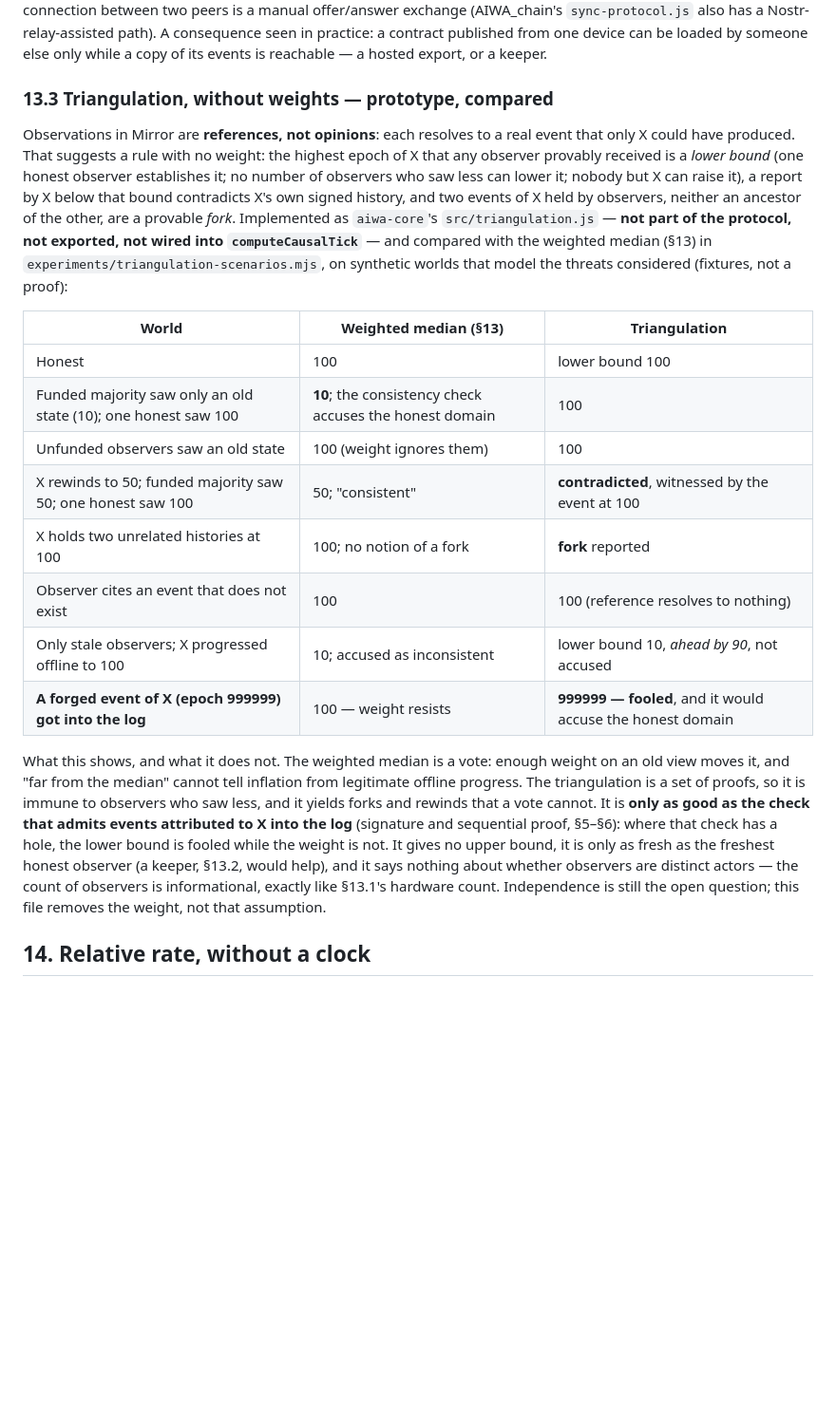
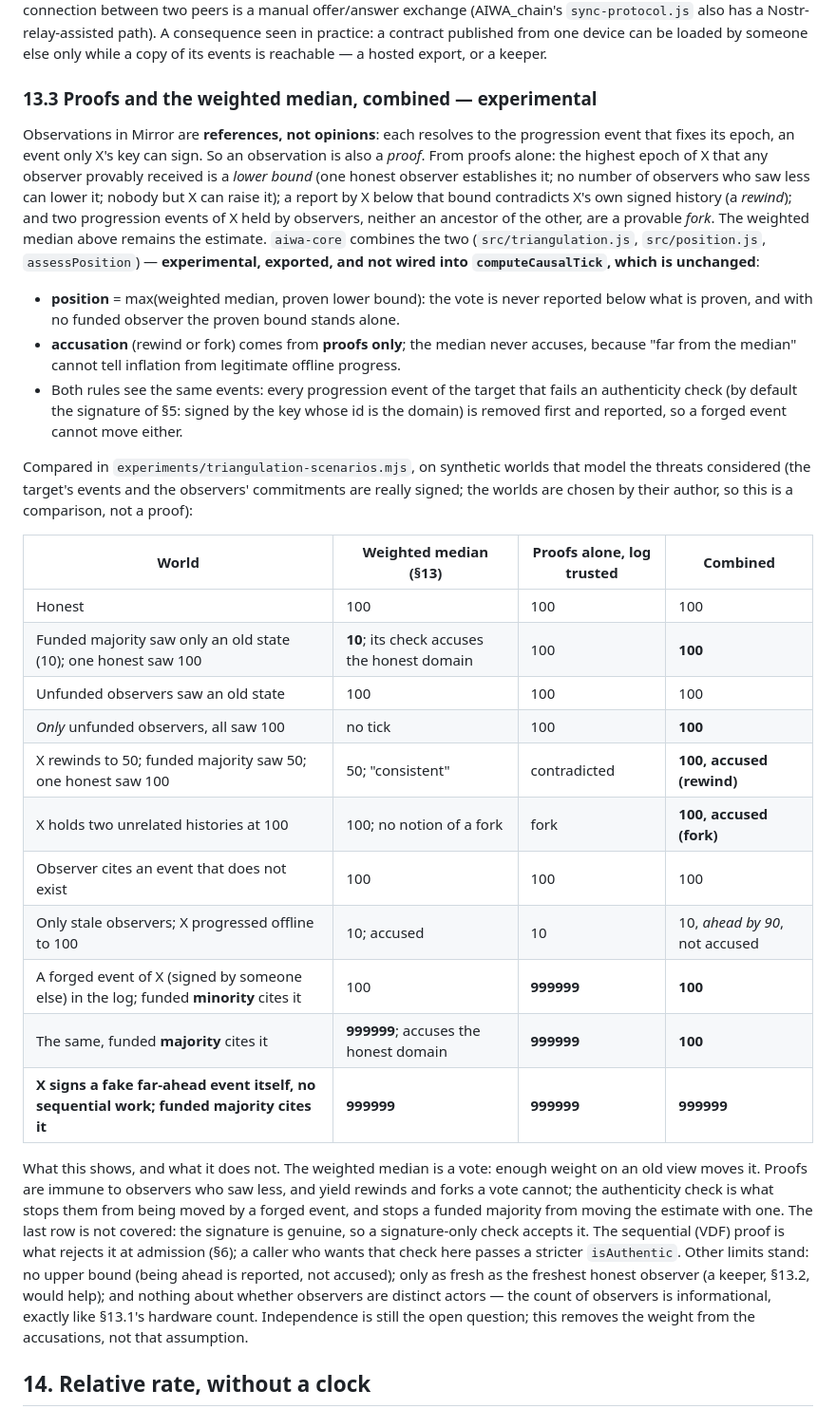
Before and after one commit to theodoreyong9/Aiwa_project, a Markdown page: YELLOWPAPER.md, the part around the change. Shown at 95% size. Rendered like a GitHub page; blank space fills up the shorter version.

Commit message:
Yellow paper 13.3: proofs and the weighted median combined, and the world nothing covers
Co-Authored-By: Claude Sonnet 5.5 <noreply@anthropic.com>
Claude-Session: https://claude.ai/code/session_01S5j8dYds3u6eK8oyawL3i6

```diff
--- a/YELLOWPAPER.md
+++ b/YELLOWPAPER.md
@@ -585,45 +585,65 @@ seen in practice: a contract published from one device can be loaded by
 someone else only while a copy of its events is reachable — a hosted
 export, or a keeper.
 
-### 13.3 Triangulation, without weights — prototype, compared
+### 13.3 Proofs and the weighted median, combined — experimental
 
 Observations in Mirror are **references, not opinions**: each resolves
-to a real event that only X could have produced. That suggests a rule
-with no weight: the highest epoch of X that any observer provably
-received is a *lower bound* (one honest observer establishes it; no
-number of observers who saw less can lower it; nobody but X can raise
-it), a report by X below that bound contradicts X's own signed history,
-and two events of X held by observers, neither an ancestor of the other,
-are a provable *fork*. Implemented as `aiwa-core`'s
-`src/triangulation.js` — **not part of the protocol, not exported, not
-wired into `computeCausalTick`** — and compared with the weighted
-median (§13) in `experiments/triangulation-scenarios.mjs`, on synthetic
-worlds that model the threats considered (fixtures, not a proof):
+to the progression event that fixes its epoch, an event only X's key can
+sign. So an observation is also a *proof*. From proofs alone: the
+highest epoch of X that any observer provably received is a *lower
+bound* (one honest observer establishes it; no number of observers who
+saw less can lower it; nobody but X can raise it); a report by X below
+that bound contradicts X's own signed history (a *rewind*); and two
+progression events of X held by observers, neither an ancestor of the
+other, are a provable *fork*. The weighted median above remains the
+estimate. `aiwa-core` combines the two (`src/triangulation.js`,
+`src/position.js`, `assessPosition`) — **experimental, exported, and not
+wired into `computeCausalTick`, which is unchanged**:
 
-| World | Weighted median (§13) | Triangulation |
-|---|---|---|
-| Honest | 100 | lower bound 100 |
-| Funded majority saw only an old state (10); one honest saw 100 | **10**; the consistency check accuses the honest domain | 100 |
-| Unfunded observers saw an old state | 100 (weight ignores them) | 100 |
-| X rewinds to 50; funded majority saw 50; one honest saw 100 | 50; "consistent" | **contradicted**, witnessed by the event at 100 |
-| X holds two unrelated histories at 100 | 100; no notion of a fork | **fork** reported |
-| Observer cites an event that does not exist | 100 | 100 (reference resolves to nothing) |
-| Only stale observers; X progressed offline to 100 | 10; accused as inconsistent | lower bound 10, *ahead by 90*, not accused |
-| **A forged event of X (epoch 999999) got into the log** | 100 — weight resists | **999999 — fooled**, and it would accuse the honest domain |
+- **position** = max(weighted median, proven lower bound): the vote is
+  never reported below what is proven, and with no funded observer the
+  proven bound stands alone.
+- **accusation** (rewind or fork) comes from **proofs only**; the median
+  never accuses, because "far from the median" cannot tell inflation
+  from legitimate offline progress.
+- Both rules see the same events: every progression event of the target
+  that fails an authenticity check (by default the signature of §5:
+  signed by the key whose id is the domain) is removed first and
+  reported, so a forged event cannot move either.
+
+Compared in `experiments/triangulation-scenarios.mjs`, on synthetic
+worlds that model the threats considered (the target's events and the
+observers' commitments are really signed; the worlds are chosen by
+their author, so this is a comparison, not a proof):
+
+| World | Weighted median (§13) | Proofs alone, log trusted | **Combined** |
+|---|---|---|---|
+| Honest | 100 | 100 | 100 |
+| Funded majority saw only an old state (10); one honest saw 100 | **10**; its check accuses the honest domain | 100 | **100** |
+| Unfunded observers saw an old state | 100 | 100 | 100 |
+| *Only* unfunded observers, all saw 100 | no tick | 100 | **100** |
+| X rewinds to 50; funded majority saw 50; one honest saw 100 | 50; "consistent" | contradicted | **100, accused (rewind)** |
+| X holds two unrelated histories at 100 | 100; no notion of a fork | fork | **100, accused (fork)** |
+| Observer cites an event that does not exist | 100 | 100 | 100 |
+| Only stale observers; X progressed offline to 100 | 10; accused | 10 | 10, *ahead by 90*, not accused |
+| A forged event of X (signed by someone else) in the log; funded **minority** cites it | 100 | **999999** | **100** |
+| The same, funded **majority** cites it | **999999**; accuses the honest domain | **999999** | **100** |
+| **X signs a fake far-ahead event itself, no sequential work; funded majority cites it** | **999999** | **999999** | **999999** |
 
 What this shows, and what it does not. The weighted median is a vote:
-enough weight on an old view moves it, and "far from the median" cannot
-tell inflation from legitimate offline progress. The triangulation is a
-set of proofs, so it is immune to observers who saw less, and it yields
-forks and rewinds that a vote cannot. It is **only as good as the check
-that admits events attributed to X into the log** (signature and
-sequential proof, §5–§6): where that check has a hole, the lower bound is
-fooled while the weight is not. It gives no upper bound, it is only as
-fresh as the freshest honest observer (a keeper, §13.2, would help), and
-it says nothing about whether observers are distinct actors — the count
-of observers is informational, exactly like §13.1's hardware count.
-Independence is still the open question; this file removes the weight,
-not that assumption.
+enough weight on an old view moves it. Proofs are immune to observers who
+saw less, and yield rewinds and forks a vote cannot; the authenticity
+check is what stops them from being moved by a forged event, and stops a
+funded majority from moving the estimate with one. The last row is not
+covered: the signature is genuine, so a signature-only check accepts it.
+The sequential (VDF) proof is what rejects it at admission (§6); a
+caller who wants that check here passes a stricter `isAuthentic`. Other
+limits stand: no upper bound (being ahead is reported, not accused); only
+as fresh as the freshest honest observer (a keeper, §13.2, would help);
+and nothing about whether observers are distinct actors — the count of
+observers is informational, exactly like §13.1's hardware count.
+Independence is still the open question; this removes the weight from
+the accusations, not that assumption.
 
 ## 14. Relative rate, without a clock
 
```
